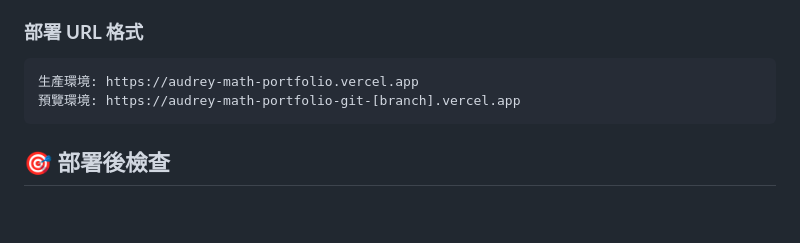
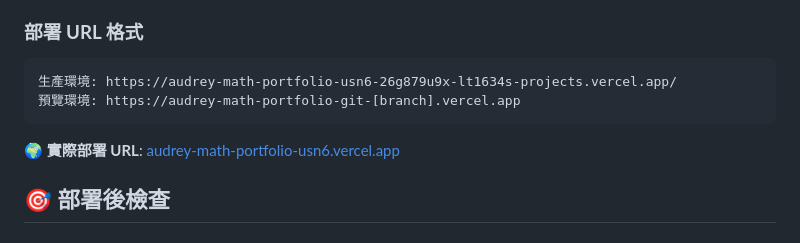
Before and after one commit to lt1634/audrey-math-portfolio, a Markdown page: VERCEL_DEPLOYMENT.md, the part around the change. Rendered like a GitHub page; blank space fills up the shorter version.

Commit message:
Update deployment URLs with actual Vercel deployment

````diff
--- a/VERCEL_DEPLOYMENT.md
+++ b/VERCEL_DEPLOYMENT.md
@@ -105,9 +105,11 @@ vercel --prod
 
 ### **部署 URL 格式**
 ```
-生產環境: https://audrey-math-portfolio.vercel.app
+生產環境: https://audrey-math-portfolio-usn6-26g879u9x-lt1634s-projects.vercel.app/
 預覽環境: https://audrey-math-portfolio-git-[branch].vercel.app
 ```
+
+**🌍 實際部署 URL**: [audrey-math-portfolio-usn6.vercel.app](https://audrey-math-portfolio-usn6-26g879u9x-lt1634s-projects.vercel.app/)
 
 ## 🎯 **部署後檢查**
 
````
Also changed, not shown: README.md (+1 -1 lines).
